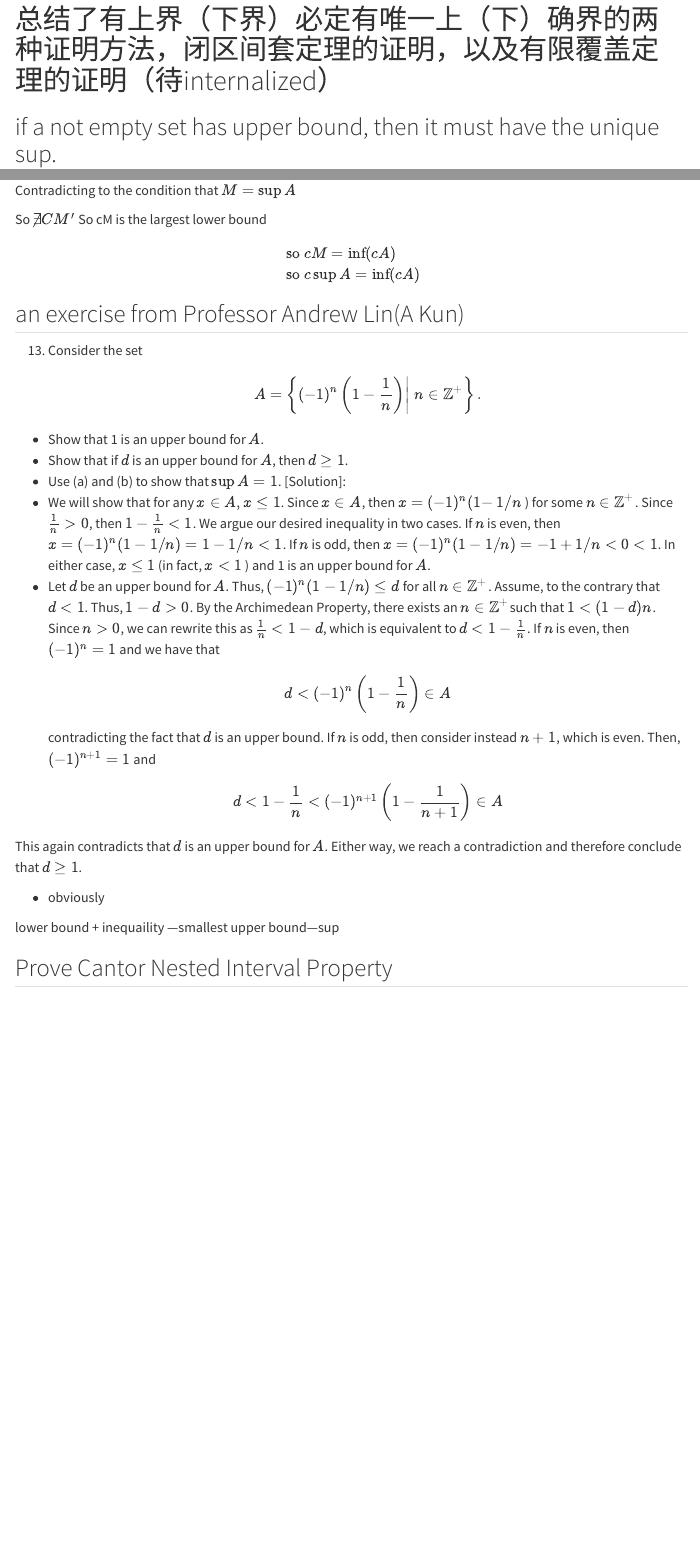
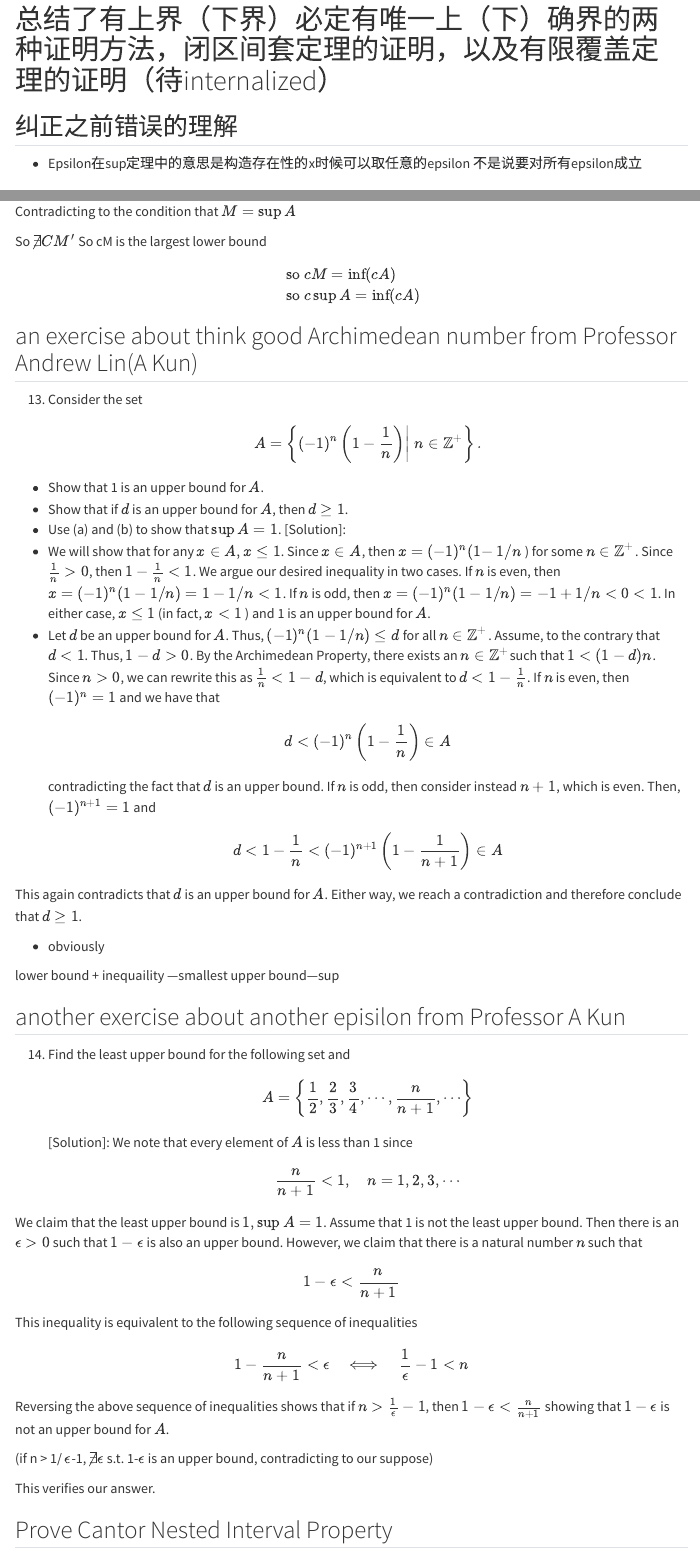
Before and after one commit to yuuuulu/Math-s-interesting-things, a Quarto document (Mathematical Analysis 1.qmd): the page in a window 1100 px wide, from 220 px down, and a second part further down, joined at a grey line. Rendered offline with R 4.5, knitr and Pandoc in place of Quarto, with nearby package versions; menus at the side of the page are left out; long lines of code are wrapped.

Commit message:
exercise from A Kun

```diff
--- a/Mathematical Analysis 1.qmd
+++ b/Mathematical Analysis 1.qmd
@@ -12,6 +12,13 @@ editor:
 
 
 # 总结了有上界（下界）必定有唯一上（下）确界的两种证明方法，闭区间套定理的证明，以及有限覆盖定理的证明（待internalized）
+
+## 纠正之前错误的理解
+
+
+
+- Epsilon在sup定理中的意思是构造存在性的x时候可以取任意的epsilon 不是说要对所有epsilon成立
+
 
 ## if a not empty set has upper bound, then it must have the unique sup.
 
@@ -110,7 +117,8 @@ $$
 \end{aligned}
 $$
 
-## an exercise from Professor Andrew Lin(A Kun)
+## an exercise about think good Archimedean number from Professor Andrew Lin(A Kun)
+
 13. Consider the set
 $$
 A=\left\{\left.(-1)^n\left(1-\frac{1}{n}\right) \right\rvert\, n \in \mathbb{Z}^{+}\right\} .
@@ -135,7 +143,33 @@ This again contradicts that $d$ is an upper bound for $A$. Either way, we reach
 
 lower bound + inequaility ---smallest upper bound---sup
 
+## another exercise about another episilon from Professor A Kun
 
+
+14. Find the least upper bound for the following set and
+$$
+A=\left\{\frac{1}{2}, \frac{2}{3}, \frac{3}{4}, \cdots, \frac{n}{n+1}, \cdots\right\}
+$$
+[Solution]: We note that every element of $A$ is less than 1 since
+$$
+\frac{n}{n+1}<1, \quad n=1,2,3, \cdots
+$$
+
+We claim that the least upper bound is $1, \sup A=1$. Assume that 1 is not the least upper bound. Then there is an $\epsilon>0$ such that $1-\epsilon$ is also an upper bound. However, we claim that there is a natural number $n$ such that
+$$
+1-\epsilon<\frac{n}{n+1}
+$$
+
+This inequality is equivalent to the following sequence of inequalities
+$$
+1-\frac{n}{n+1}<\epsilon \quad \Longleftrightarrow \quad \frac{1}{\epsilon}-1<n
+$$
+
+Reversing the above sequence of inequalities shows that if $n>\frac{1}{\epsilon}-1$, then $1-\epsilon<\frac{n}{n+1}$ showing that $1-\epsilon$ is not an upper bound for $A$.
+
+(if n > 1/ $\epsilon$-1, $\nexists \epsilon$ s.t. 1-$\epsilon$ is an upper bound, contradicting to our suppose)
+
+This verifies our answer.
 
 
 
```
Also changed, not shown: docs/search.json, 1 other file.
